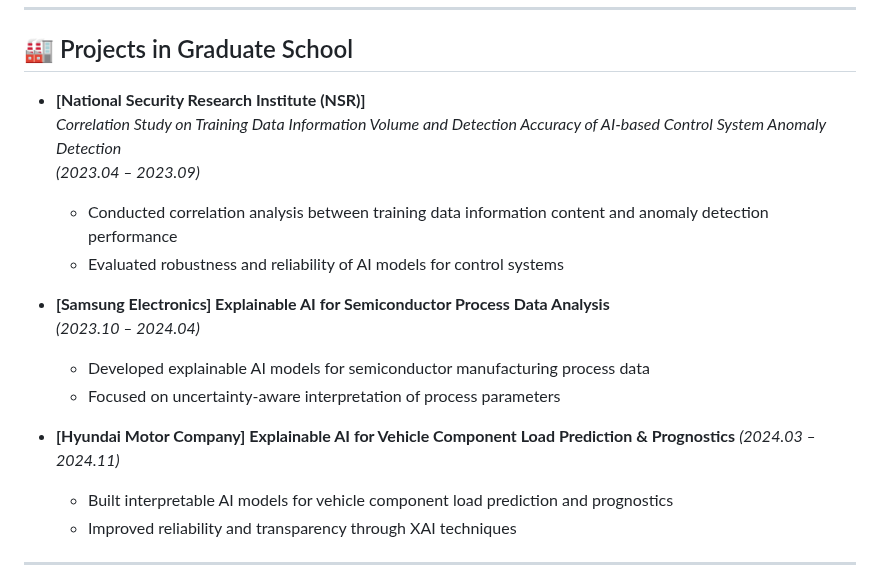
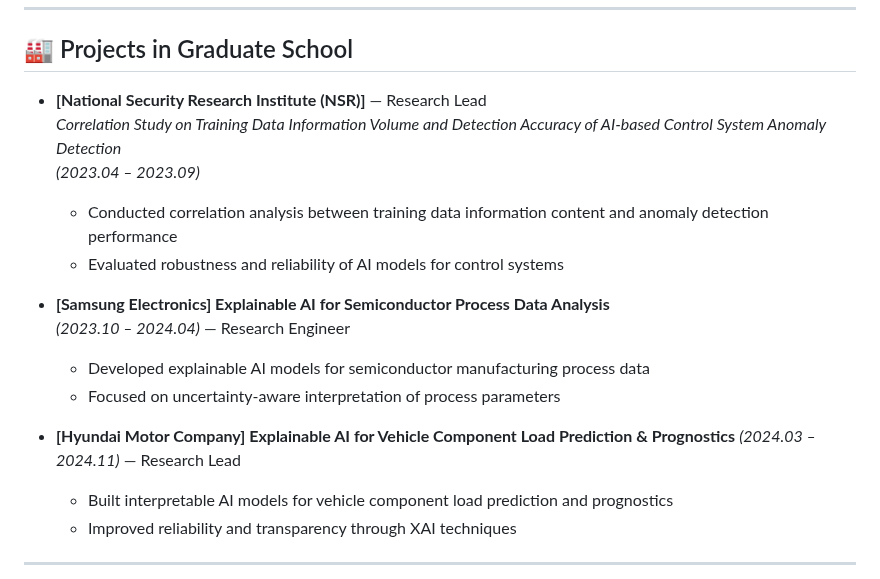
Before and after one commit to sngmng6506/sngmng6506, a Markdown page: README.md, the part around the change. GitHub-like rendering.

```diff
--- a/README.md
+++ b/README.md
@@ -72,19 +72,19 @@ often referred to as the Rashomon effect.
 
 ## 🏭 Projects in Graduate School
 
-- **[National Security Research Institute (NSR)]**
+- **[National Security Research Institute (NSR)]**  — Research Lead
   *Correlation Study on Training Data Information Volume and Detection Accuracy of AI-based Control System Anomaly Detection*
   *(2023.04 – 2023.09)*
   - Conducted correlation analysis between training data information content and anomaly detection performance
   - Evaluated robustness and reliability of AI models for control systems
 
 - **[Samsung Electronics] Explainable AI for Semiconductor Process Data Analysis**
-  *(2023.10 – 2024.04)*
+  *(2023.10 – 2024.04)*  — Research Engineer
   - Developed explainable AI models for semiconductor manufacturing process data
   - Focused on uncertainty-aware interpretation of process parameters
 
 - **[Hyundai Motor Company] Explainable AI for Vehicle Component Load Prediction & Prognostics**
-  *(2024.03 – 2024.11)*
+  *(2024.03 – 2024.11)* — Research Lead
   - Built interpretable AI models for vehicle component load prediction and prognostics
   - Improved reliability and transparency through XAI techniques
 
```
